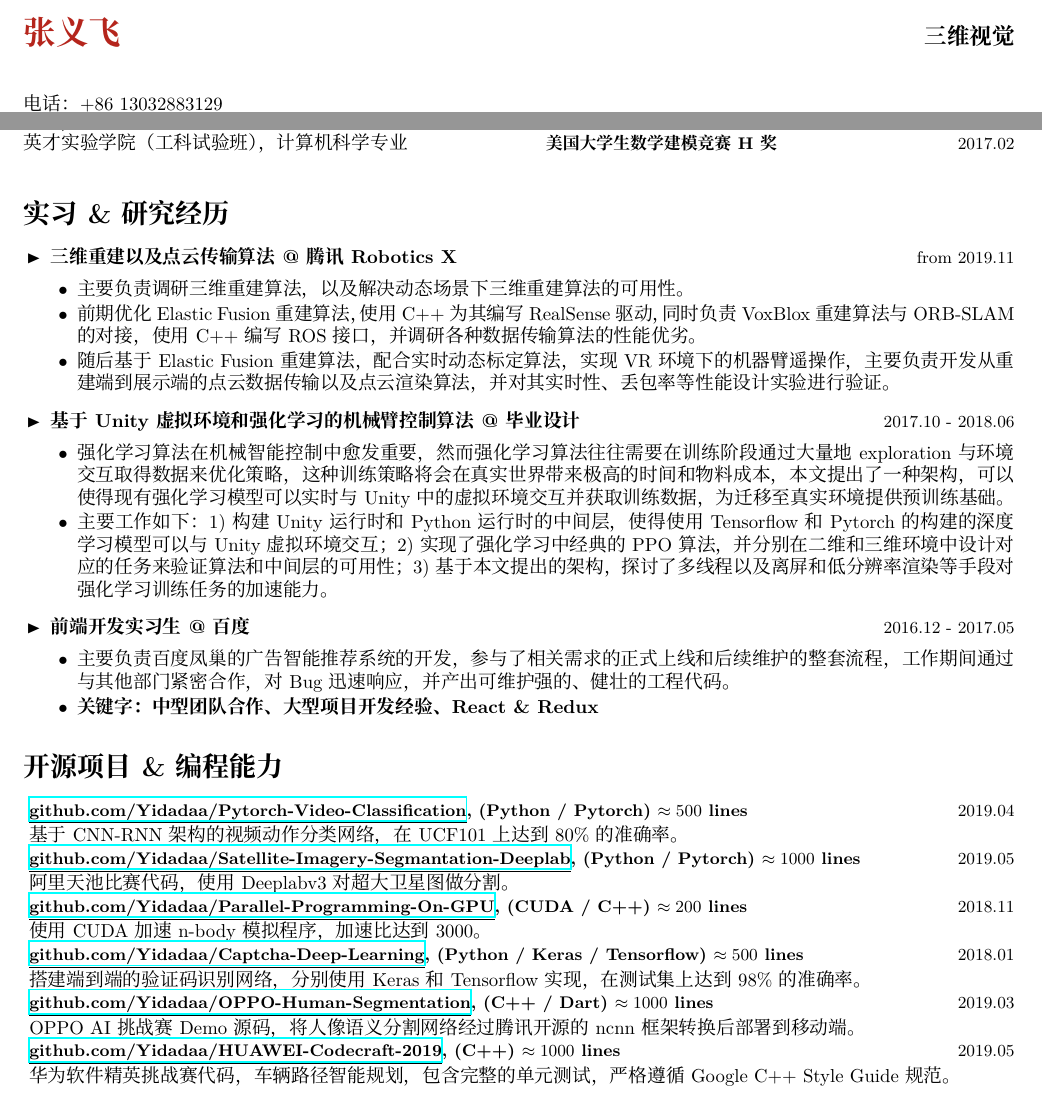
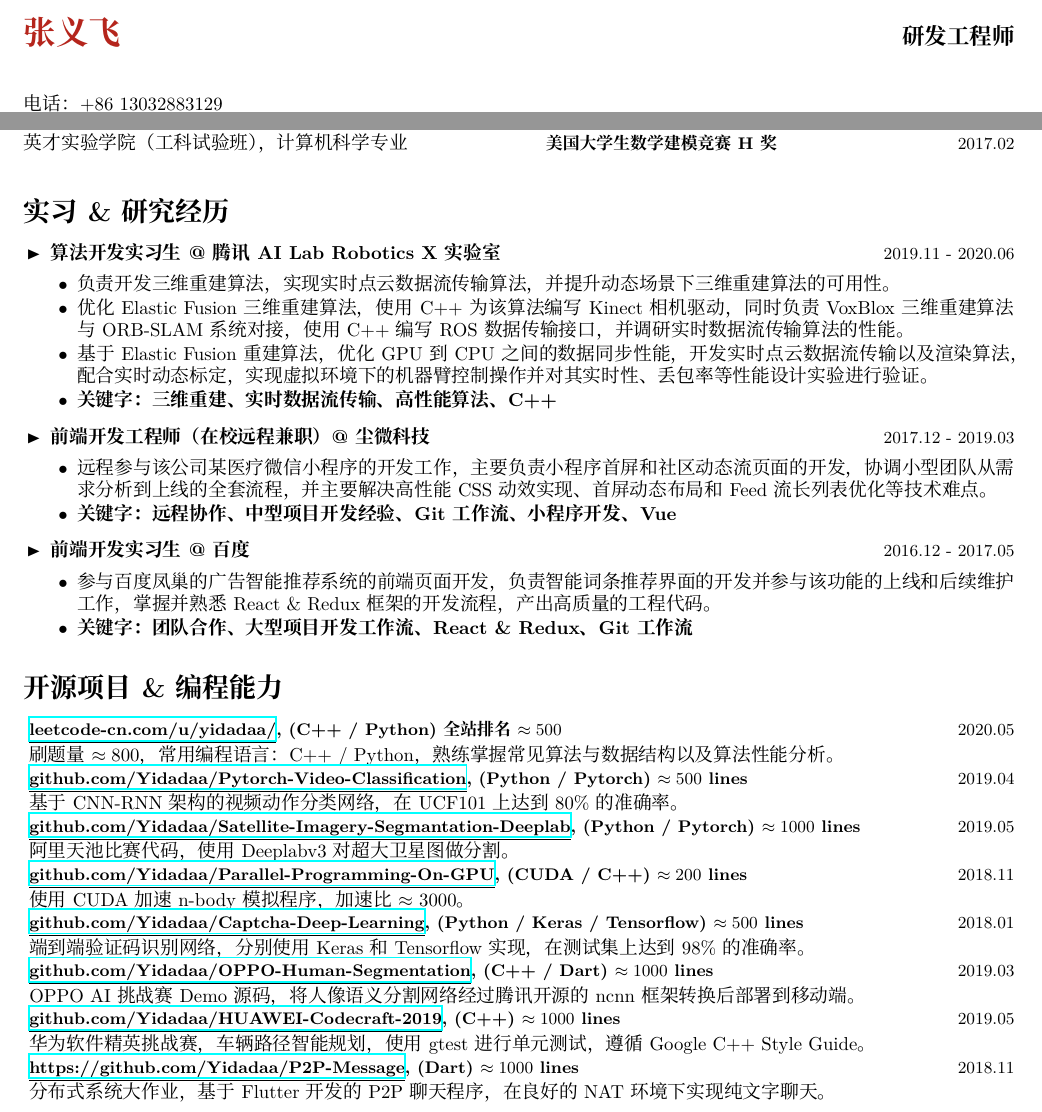
Before and after one commit to Yidadaa/Coding-Every-Day, a LaTeX CV (2019/cv/zhangyifei-zh.tex): two parts of the page, joined at a grey line, cut at the place of the change. Compiled offline with XeLaTeX; a missing font is replaced by an installed copy or a similar font.

Commit message:
feat(cv): update zh cv

```diff
--- a/2019/cv/zhangyifei-zh.tex
+++ b/2019/cv/zhangyifei-zh.tex
@@ -24,7 +24,7 @@
 
 \begin{document}
 
-\cvtitle{\textbf{张义飞}}{BrickRed}{三维视觉}{0.5cm}
+\cvtitle{\textbf{张义飞}}{BrickRed}{研发工程师}{0.5cm}
 
 \positionedbox{left}{0.7\textwidth}{%
 	电话：+86 13032883129\\
@@ -61,43 +61,47 @@
 		\cvsectiontitle{\textbf{实习\&研究经历}}
 		\vspace{-1cm}
 		\begin{itemize}[leftmargin=0.5cm]
-		\item \cvcompany{三维重建以及点云传输算法 @ 腾讯 Robotics X}{from 2019.11}\cvsublevel{%
+		\item \cvcompany{算法开发实习生 @ 腾讯 AI Lab Robotics X 实验室}{2019.11 - 2020.06}\cvsublevel{%
 			\cvsubbullet{%
-				主要负责调研三维重建算法，以及解决动态场景下三维重建算法的可用性。%
+				负责开发三维重建算法，实现实时点云数据流传输算法，并提升动态场景下三维重建算法的可用性。%
 			}%
 			\cvsubbullet{%
-				前期优化 Elastic Fusion 重建算法，使用 C++ 为其编写 RealSense 驱动，同时负责 VoxBlox 重建算法与 ORB-SLAM%
-				的对接，使用 C++ 编写 ROS 接口，并调研各种数据传输算法的性能优劣。
+				优化 Elastic Fusion 三维重建算法，使用 C++ 为该算法编写 Kinect 相机驱动，同时负责 VoxBlox 三维重建算法与 ORB-SLAM%
+				系统对接，使用 C++ 编写 ROS 数据传输接口，并调研实时数据流传输算法的性能。
 			}
 			\cvsubbullet{%
-				随后基于 Elastic Fusion 重建算法，配合实时动态标定算法，实现 VR 环境下的机器臂遥操作，主要负责%
-				开发从重建端到展示端的点云数据传输以及点云渲染算法，并对其实时性、丢包率等性能设计实验进行验证。
+				基于 Elastic Fusion 重建算法，优化 GPU 到 CPU 之间的数据同步性能，开发实时点云数据流传输以及渲染算法，%
+				配合实时动态标定，实现虚拟环境下的机器臂控制操作%
+				并对其实时性、丢包率等性能设计实验进行验证。
+			}
+			\cvsubbullet{%
+				\textbf{关键字：三维重建、实时数据流传输、高性能算法、C++}
 			}
 		}
-		% \item \cvcompany{前端开发工程师 @ 上海尘微科技}{2017.12 - 2019.3}\cvsublevel{%
-		% 	\cvsubbullet{远程开发，兼职参与，负责了两处重要的面向用户的首屏和社区页面的开发工作，协调小型团队从需求分析到上线的全套流程，并负责攻克技术难点，%
-		% 		主要技术难点包括首屏动态布局、Feed 流长列表优化等。
+		\item \cvcompany{前端开发工程师（在校远程兼职） @ 尘微科技}{2017.12 - 2019.03}\cvsublevel{%
+			\cvsubbullet{远程参与该公司某医疗微信小程序的开发工作，主要负责小程序首屏和社区动态流页面的开发，协调小型团队从需求分析到上线的全套流程，%
+				并主要解决高性能 CSS 动效实现、首屏动态布局和 Feed 流长列表优化等技术难点。
+			}
+			\cvsubbullet{%
+				\textbf{关键字：远程协作、中型项目开发经验、Git 工作流、小程序开发、Vue}
+			}
+		}
+		% \item \cvcompany{基于 Unity 虚拟环境和强化学习的机械臂控制算法 @ 毕业设计}{2017.10 - 2018.06}\cvsublevel{%
+		% 	\cvsubbullet{强化学习算法在机械智能控制中愈发重要，然而强化学习算法往往需要在训练阶段通过大量地 exploration 与环境交互取得数据来优化策略，这种训练策略将会在
+		% 		真实世界带来极高的时间和物料成本，本文提出了一种架构，可以使得现有强化学习模型可以实时与 Unity 中的虚拟环境交互并获取训练数据，为迁移至真实环境提供预训练基础。
 		% 	}
-		% 	\cvsubbullet{%
-		% 		\textbf{关键字：团队协调、中型项目开发经验、Git 工作流、小程序开发技术、Vue}
+		% 	\cvsubbullet{主要工作如下：1) 构建 Unity 运行时和 Python 运行时的中间层，使得使用 Tensorflow 和 Pytorch 的构建的
+		% 		深度学习模型可以与 Unity 虚拟环境交互；2) 实现了强化学习中经典的 PPO 算法，并分别在二维和三维环境中设计对应的任务来验证算法和中间层的可用性；
+		% 		3) 基于本文提出的架构，探讨了多线程以及离屏和低分辨率渲染等手段对强化学习训练任务的加速能力。
 		% 	}
 		% }
-		\item \cvcompany{基于 Unity 虚拟环境和强化学习的机械臂控制算法 @ 毕业设计}{2017.10 - 2018.06}\cvsublevel{%
-			\cvsubbullet{强化学习算法在机械智能控制中愈发重要，然而强化学习算法往往需要在训练阶段通过大量地 exploration 与环境交互取得数据来优化策略，这种训练策略将会在
-				真实世界带来极高的时间和物料成本，本文提出了一种架构，可以使得现有强化学习模型可以实时与 Unity 中的虚拟环境交互并获取训练数据，为迁移至真实环境提供预训练基础。
-			}
-			\cvsubbullet{主要工作如下：1) 构建 Unity 运行时和 Python 运行时的中间层，使得使用 Tensorflow 和 Pytorch 的构建的
-				深度学习模型可以与 Unity 虚拟环境交互；2) 实现了强化学习中经典的 PPO 算法，并分别在二维和三维环境中设计对应的任务来验证算法和中间层的可用性；
-				3) 基于本文提出的架构，探讨了多线程以及离屏和低分辨率渲染等手段对强化学习训练任务的加速能力。
-			}
-		}
 		\item \cvcompany{前端开发实习生 @ 百度}{2016.12 - 2017.05}\cvsublevel{%
 			\cvsubbullet{%
-				主要负责百度凤巢的广告智能推荐系统的开发，参与了相关需求的正式上线和后续维护的整套流程，工作期间通过与其他部门紧密合作，%
-				对 Bug 迅速响应，并产出可维护强的、健壮的工程代码。
+				参与百度凤巢的广告智能推荐系统的前端页面开发，负责智能词条推荐界面的开发并参与该功能的上线和后续维护工作，%
+				掌握并熟悉 React \& Redux 框架的开发流程，产出高质量的工程代码。
 			}%
 			\cvsubbullet{%
-				\textbf{关键字：中型团队合作、大型项目开发经验、React \& Redux}
+				\textbf{关键字：团队合作、大型项目开发工作流、React \& Redux、Git 工作流}
 			}
 		}
 		\end{itemize}
@@ -107,6 +111,9 @@
 		\vspace{-0.8cm}
 
 		\begin{adjustwidth}{0.1cm}{0cm}
+			\cvcompany{\project{leetcode-cn.com/u/yidadaa/}{C++ / Python}{全站排名 $\approx 500$}}{2020.05}\\
+				刷题量 $\approx 800$，常用编程语言：C++ / Python，熟练掌握常见算法与数据结构以及算法性能分析。
+
 			\cvcompany{\project{github.com/Yidadaa/Pytorch-Video-Classification}{Python / Pytorch}{$\approx 500$ lines}}{2019.04}\\
 				基于 CNN-RNN 架构的视频动作分类网络，在 UCF101 上达到 80\% 的准确率。
 
@@ -114,16 +121,19 @@
 				阿里天池比赛代码，使用 Deeplabv3 对超大卫星图做分割。
 
 			\cvcompany{\project{github.com/Yidadaa/Parallel-Programming-On-GPU}{CUDA / C++}{$\approx 200$ lines}}{2018.11}\\
-				使用 CUDA 加速 n-body 模拟程序，加速比达到 3000。
+				使用 CUDA 加速 n-body 模拟程序，加速比 $\approx$ 3000。
 
 			\cvcompany{\project{github.com/Yidadaa/Captcha-Deep-Learning}{Python / Keras / Tensorflow}{$\approx 500$ lines}}{2018.01}\\
-				搭建端到端的验证码识别网络，分别使用 Keras 和 Tensorflow 实现，在测试集上达到 98\% 的准确率。
+				端到端验证码识别网络，分别使用 Keras 和 Tensorflow 实现，在测试集上达到 98\% 的准确率。
 
 			\cvcompany{\project{github.com/Yidadaa/OPPO-Human-Segmentation}{C++ / Dart}{$\approx 1000$ lines}}{2019.03}\\
 				OPPO AI 挑战赛 Demo 源码，将人像语义分割网络经过腾讯开源的 ncnn 框架转换后部署到移动端。
 
 			\cvcompany{\project{github.com/Yidadaa/HUAWEI-Codecraft-2019}{C++}{$\approx 1000$ lines}}{2019.05}\\
-				华为软件精英挑战赛代码，车辆路径智能规划，包含完整的单元测试，严格遵循 Google C++ Style Guide 规范。
+				华为软件精英挑战赛，车辆路径智能规划，使用 gtest 进行单元测试，遵循 Google C++ Style Guide。
+
+			\cvcompany{\project{https://github.com/Yidadaa/P2P-Message}{Dart}{$\approx 1000$ lines}}{2018.11}\\
+				分布式系统大作业，基于 Flutter 开发的 P2P 聊天程序，在良好的 NAT 环境下实现纯文字聊天。
 		\end{adjustwidth}
 
 \end{document}
```
Also changed, not shown: 2019/cv/zhangyifei-zh.pdf.
